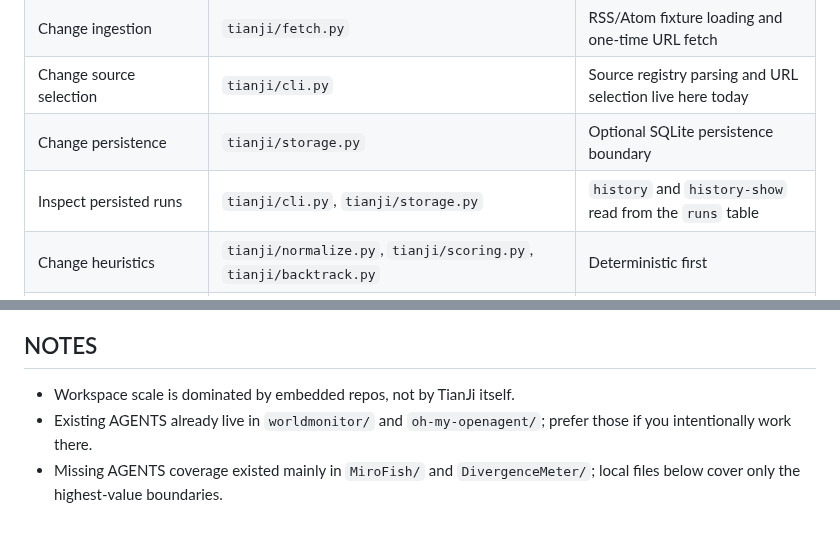
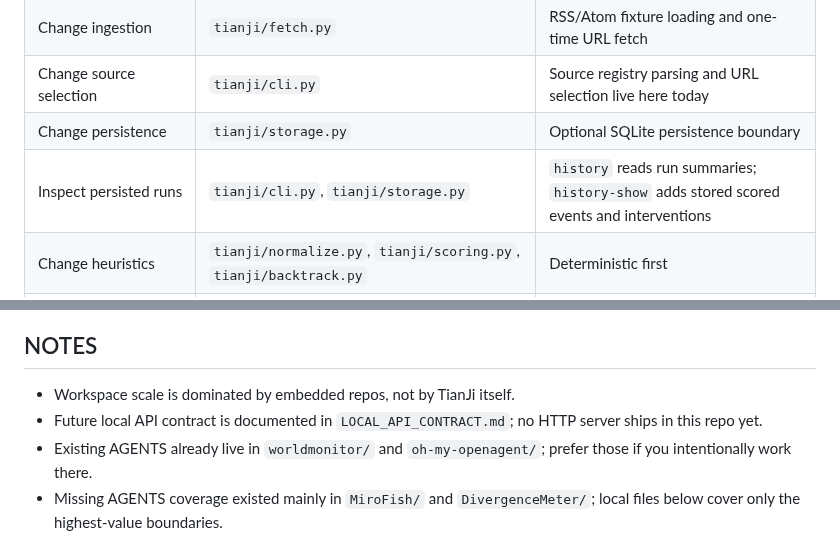
Before and after one commit to VKKKV/tianji, a Markdown page: AGENTS.md, 2 parts joined by grey strips. Rendered like a GitHub page.

```diff
--- a/AGENTS.md
+++ b/AGENTS.md
@@ -29,7 +29,7 @@ tianji/
 | Change ingestion | `tianji/fetch.py` | RSS/Atom fixture loading and one-time URL fetch |
 | Change source selection | `tianji/cli.py` | Source registry parsing and URL selection live here today |
 | Change persistence | `tianji/storage.py` | Optional SQLite persistence boundary |
-| Inspect persisted runs | `tianji/cli.py`, `tianji/storage.py` | `history` and `history-show` read from the `runs` table |
+| Inspect persisted runs | `tianji/cli.py`, `tianji/storage.py` | `history` reads run summaries; `history-show` adds stored scored events and interventions |
 | Change heuristics | `tianji/normalize.py`, `tianji/scoring.py`, `tianji/backtrack.py` | Deterministic first |
 | Verify changes | `tests/test_pipeline.py`, `tests/fixtures/sample_feed.xml` | Local fixture + local HTTP server |
 | Plan future divergence ideas | `DivergenceMeter/`, `DEV_PLAN.md` | Use as concept source, not owned runtime |
@@ -87,5 +87,6 @@ python3 -m unittest discover -s tests -v
 
 ## NOTES
 - Workspace scale is dominated by embedded repos, not by TianJi itself.
+- Future local API contract is documented in `LOCAL_API_CONTRACT.md`; no HTTP server ships in this repo yet.
 - Existing AGENTS already live in `worldmonitor/` and `oh-my-openagent/`; prefer those if you intentionally work there.
 - Missing AGENTS coverage existed mainly in `MiroFish/` and `DivergenceMeter/`; local files below cover only the highest-value boundaries.
```
Also changed, not shown: DEV_PLAN.md (+1 -2 lines), README.md (+7 -4 lines).
